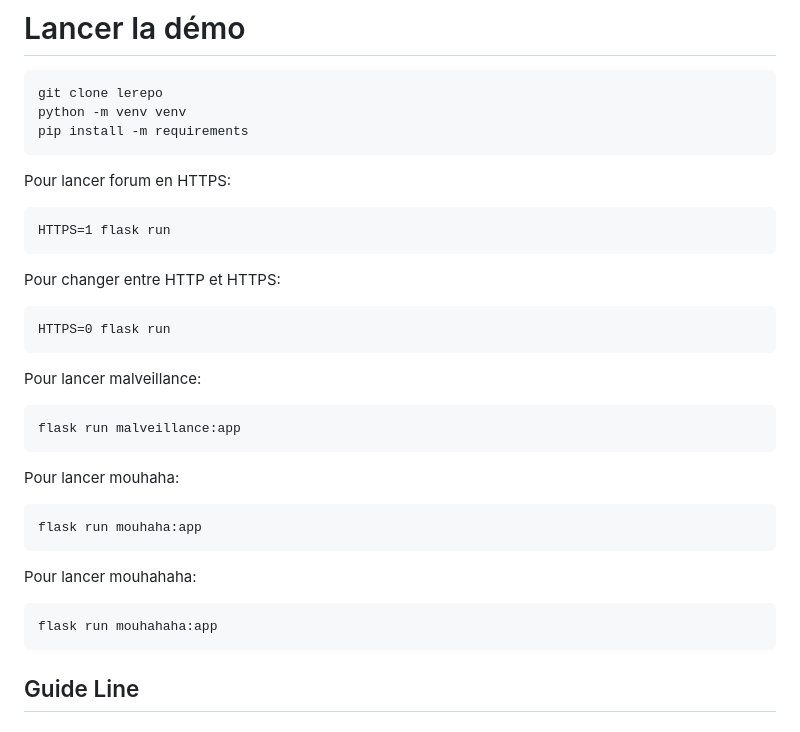
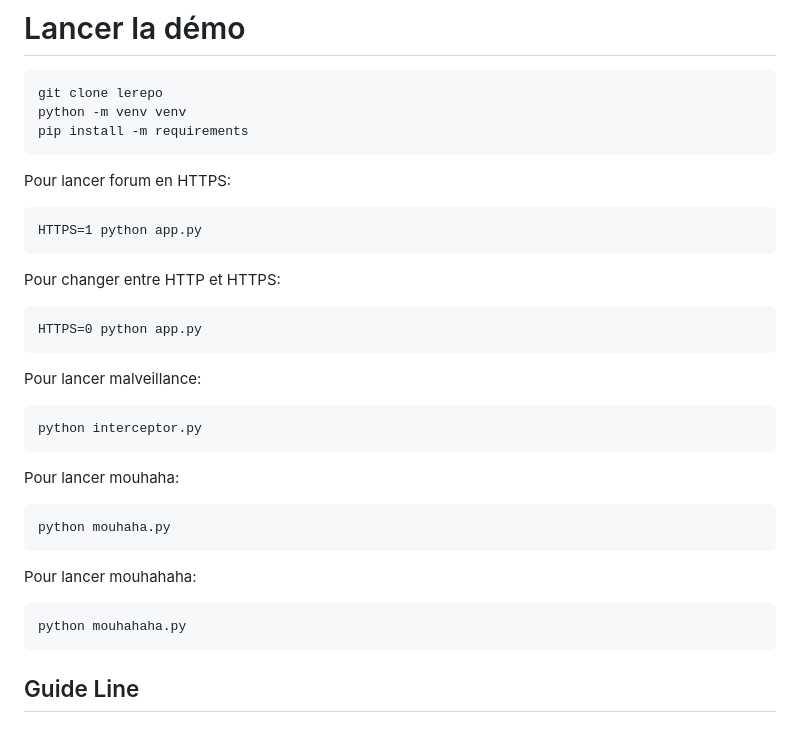
Before and after one commit to Valentxn7/web-session-hijacking-attack-and-mitigation, a Markdown page: README.md, the part around the change. Drawn GitHub-style.

Commit message:
use python instead of flask to launch scripts. This allows to load the .env and setup the right ports.

````diff
--- a/README.md
+++ b/README.md
@@ -36,23 +36,23 @@ pip install -m requirements
 ```
 Pour lancer forum en HTTPS:
 ```
-HTTPS=1 flask run
+HTTPS=1 python app.py
 ```
 Pour changer entre HTTP et HTTPS:
 ```
-HTTPS=0 flask run
+HTTPS=0 python app.py
 ```
 Pour lancer malveillance:
 ```
-flask run malveillance:app
+python interceptor.py
 ```
 Pour lancer mouhaha:
 ```
-flask run mouhaha:app
+python mouhaha.py
 ```
 Pour lancer mouhahaha:
 ```
-flask run mouhahaha:app
+python mouhahaha.py
 ```
 
 ## Guide Line
````
